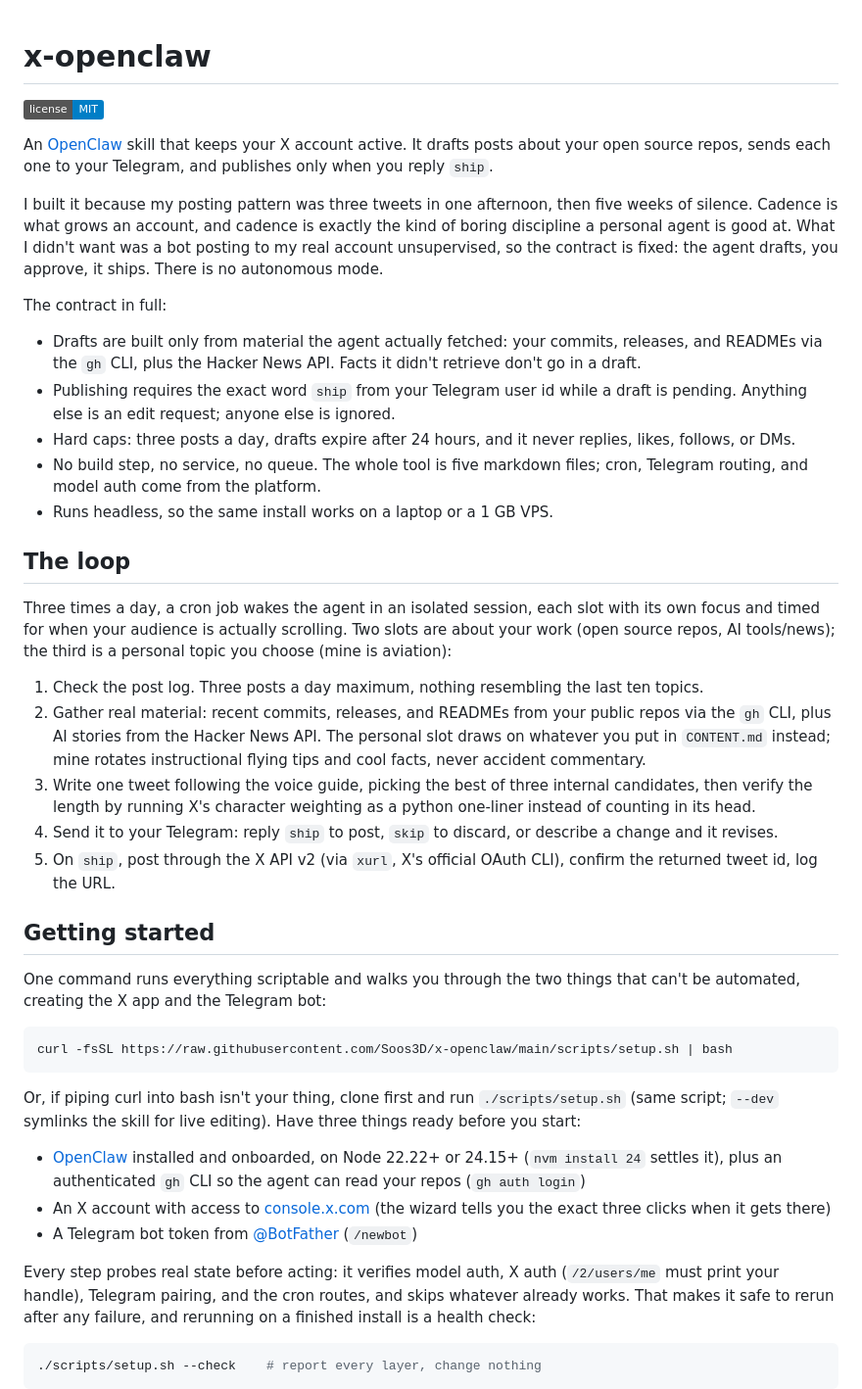
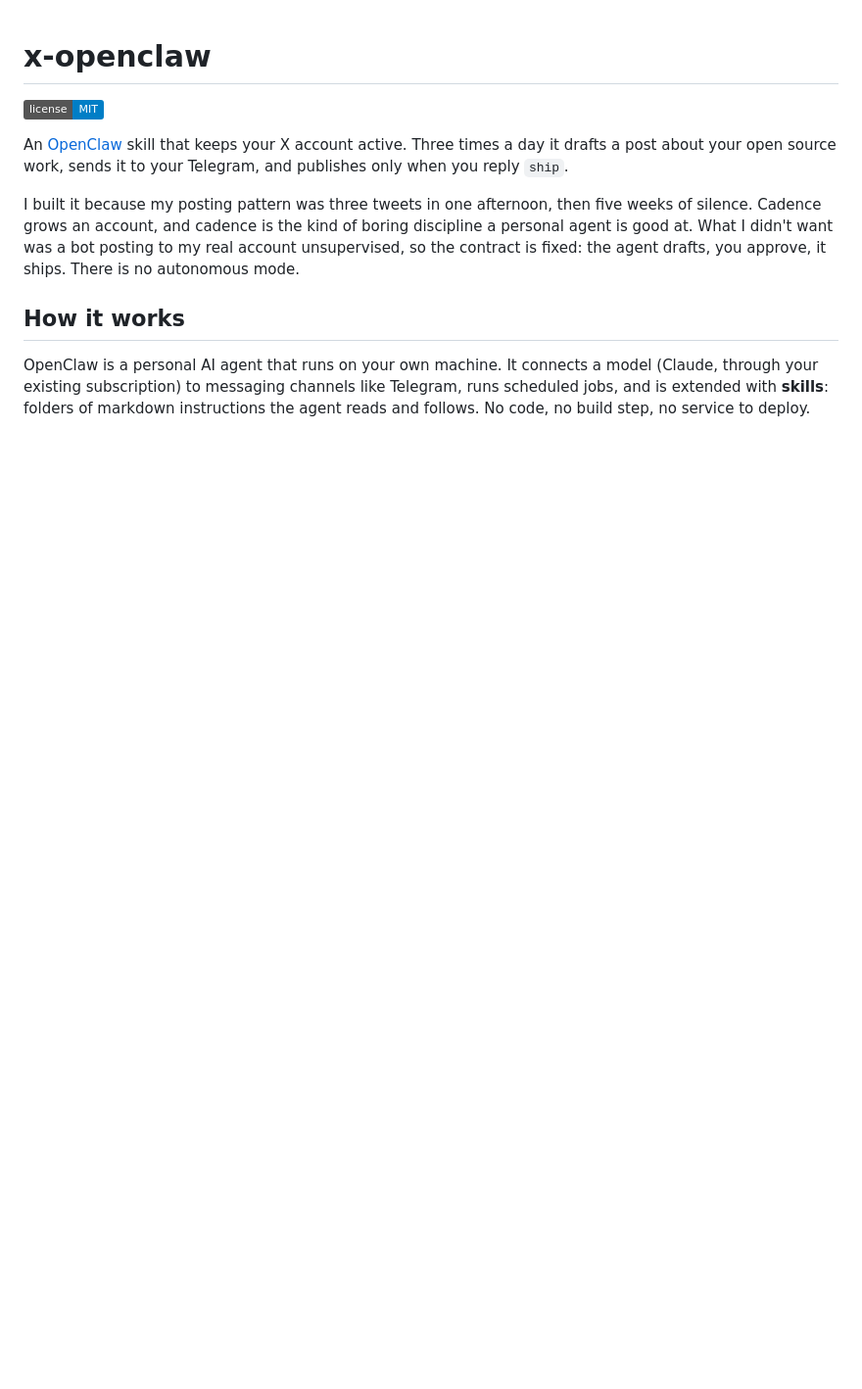
Before and after one commit to soos3d/postflight, a Markdown page: README.md, the part around one of its changes. Shown at 98% size. Drawn GitHub-style; badges without logos; blank space fills up the shorter version.

````diff
--- a/README.md
+++ b/README.md
@@ -3,79 +3,21 @@
 ![license](https://img.shields.io/badge/license-MIT-blue)
 
 An [OpenClaw](https://docs.openclaw.ai) skill that keeps your X account
-active. It drafts posts about your open source repos, sends each one to your
-Telegram, and publishes only when you reply `ship`.
+active. Three times a day it drafts a post about your open source work,
+sends it to your Telegram, and publishes only when you reply `ship`.
 
-I built it because my posting pattern was three tweets in one afternoon, then
-five weeks of silence. Cadence is what grows an account, and cadence is
-exactly the kind of boring discipline a personal agent is good at. What I
-didn't want was a bot posting to my real account unsupervised, so the contract
-is fixed: the agent drafts, you approve, it ships. There is no autonomous mode.
+I built it because my posting pattern was three tweets in one afternoon,
+then five weeks of silence. Cadence grows an account, and cadence is the
+kind of boring discipline a personal agent is good at. What I didn't want
+was a bot posting to my real account unsupervised, so the contract is
+fixed: the agent drafts, you approve, it ships. There is no autonomous
+mode.
 
-The contract in full:
+## How it works
 
-- Drafts are built only from material the agent actually fetched: your
-  commits, releases, and READMEs via the `gh` CLI, plus the Hacker News API.
-  Facts it didn't retrieve don't go in a draft.
-- Publishing requires the exact word `ship` from your Telegram user id while
-  a draft is pending. Anything else is an edit request; anyone else is
-  ignored.
-- Hard caps: three posts a day, drafts expire after 24 hours, and it never
-  replies, likes, follows, or DMs.
-- No build step, no service, no queue. The whole tool is five markdown files;
-  cron, Telegram routing, and model auth come from the platform.
-- Runs headless, so the same install works on a laptop or a 1 GB VPS.
+OpenClaw is a personal AI agent that runs on your own machine. It connects
+a model (Claude, through your existing subscription) to messaging channels
+like Telegram, runs scheduled jobs, and is extended with **skills**:
+folders of markdown instructions the agent reads and follows. No code, no
+build step, no service to deploy.
 
-## The loop
-
-Three times a day, a cron job wakes the agent in an isolated session, each
-slot with its own focus and timed for when your audience is actually
-scrolling. Two slots are about your work (open source repos, AI tools/news);
-the third is a personal topic you choose (mine is aviation):
-
-1. Check the post log. Three posts a day maximum, nothing resembling the last
-   ten topics.
-2. Gather real material: recent commits, releases, and READMEs from your
-   public repos via the `gh` CLI, plus AI stories from the Hacker News API.
-   The personal slot draws on whatever you put in `CONTENT.md` instead; mine
-   rotates instructional flying tips and cool facts, never accident
-   commentary.
-3. Write one tweet following the voice guide, picking the best of three
-   internal candidates, then verify the length by running X's character
-   weighting as a python one-liner instead of counting in its head.
-4. Send it to your Telegram: reply `ship` to post, `skip` to discard, or
-   describe a change and it revises.
-5. On `ship`, post through the X API v2 (via `xurl`, X's official OAuth CLI),
-   confirm the returned tweet id, log the URL.
-
-<!-- TODO: screenshot of a draft arriving in Telegram and the `ship` reply -->
-
-## Getting started
-
-One command runs everything scriptable and walks you through the two things
-that can't be automated, creating the X app and the Telegram bot:
-
-```sh
-curl -fsSL https://raw.githubusercontent.com/Soos3D/x-openclaw/main/scripts/setup.sh | bash
-```
-
-Or, if piping curl into bash isn't your thing, clone first and run
-`./scripts/setup.sh` (same script; `--dev` symlinks the skill for live
-editing). Have three things ready before you start:
-
-- [OpenClaw](https://docs.openclaw.ai) installed and onboarded, on Node
-  22.22+ or 24.15+ (`nvm install 24` settles it), plus an authenticated
-  `gh` CLI so the agent can read your repos (`gh auth login`)
-- An X account with access to [console.x.com](https://console.x.com/)
-  (the wizard tells you the exact three clicks when it gets there)
-- A Telegram bot token from [@BotFather](https://t.me/BotFather) (`/newbot`)
-
-Every step probes real state before acting: it verifies model auth, X auth
-(`/2/users/me` must print your handle), Telegram pairing, and the cron
-routes, and skips whatever already works. That makes it safe to rerun after
-any failure, and rerunning on a finished install is a health check:
-
-```sh
-./scripts/setup.sh --check    # report every layer, change nothing
-```
-
````
Also changed, not shown: other parts of README.md (+112 -123 lines).
